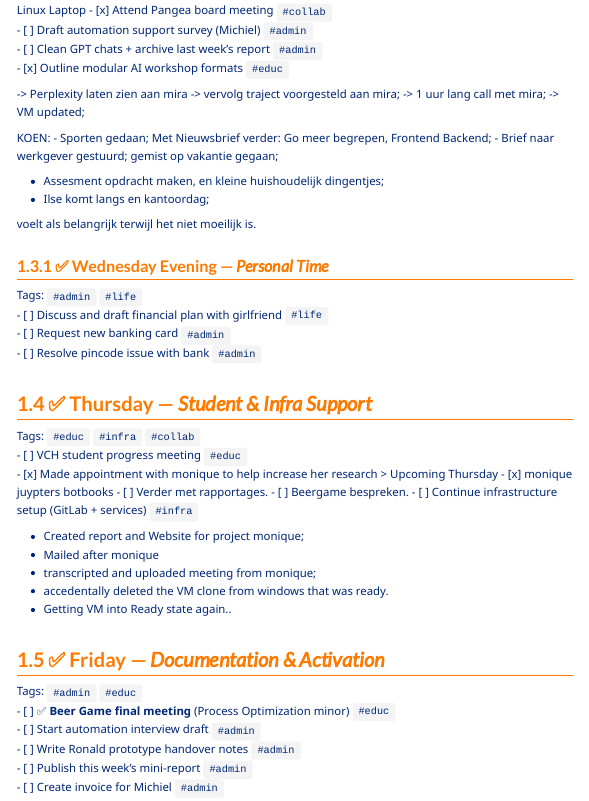
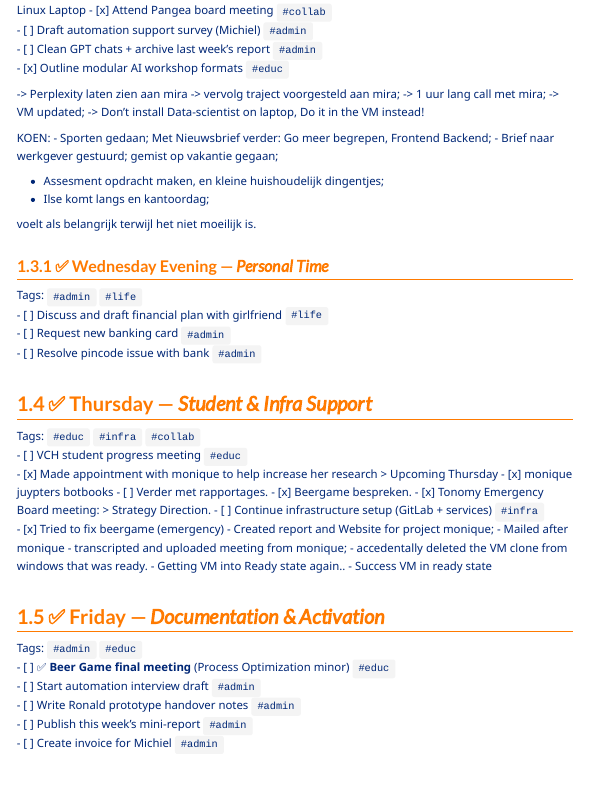
Before and after one commit to Value-Chain-Hackers/Reporting, a Quarto document (Report-2025-06-09.qmd): the page in a window 1100 px wide, from 1310 px down. Rendered offline with R 4.5, knitr and Pandoc in place of Quarto, with nearby package versions; menus at the side of the page are left out.

Commit message:
tuesday commit

```diff
--- a/Report-2025-06-09.qmd
+++ b/Report-2025-06-09.qmd
@@ -99,6 +99,8 @@ Tags: `#admin` `#collab` `#educ`
 -> vervolg traject voorgesteld aan mira;
 -> 1 uur lang call met mira;
 -> VM updated;
+-> Don't install Data-scientist on laptop, Do it in the VM instead!
+
 
 KOEN:
 - Sporten gedaan; Met Nieuwsbrief verder: Go meer begrepen, Frontend Backend;
@@ -125,14 +127,16 @@ Tags: `#educ` `#infra` `#collab`
 - [x] Made appointment with monique to help increase her research > Upcoming Thursday
 - [x] monique juypters botbooks
 - [ ] Verder met rapportages.
-- [ ] Beergame bespreken.
+- [x] Beergame bespreken.
+- [x] Tonomy Emergency Board meeting: > Strategy Direction.
 - [ ] Continue infrastructure setup (GitLab + services) `#infra`
-
+- [x] Tried to fix beergame (emergency)
 - Created report and Website for project monique;
 - Mailed after monique
 - transcripted and uploaded meeting from monique;
 - accedentally deleted the VM clone from windows that was ready.
 - Getting VM into Ready state again..
+- Success VM in ready state
 
 
 ## ✅ Friday — *Documentation & Activation*
```
Also changed, not shown: Report-2025-06-09.qmd (2 more changed lines).
